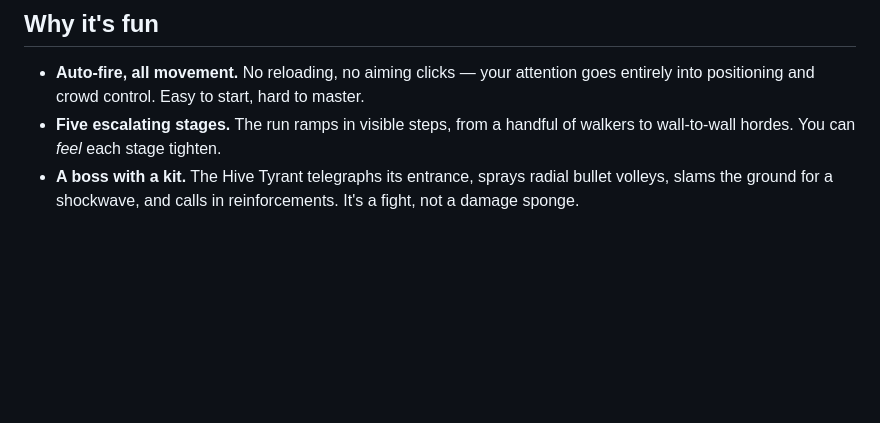
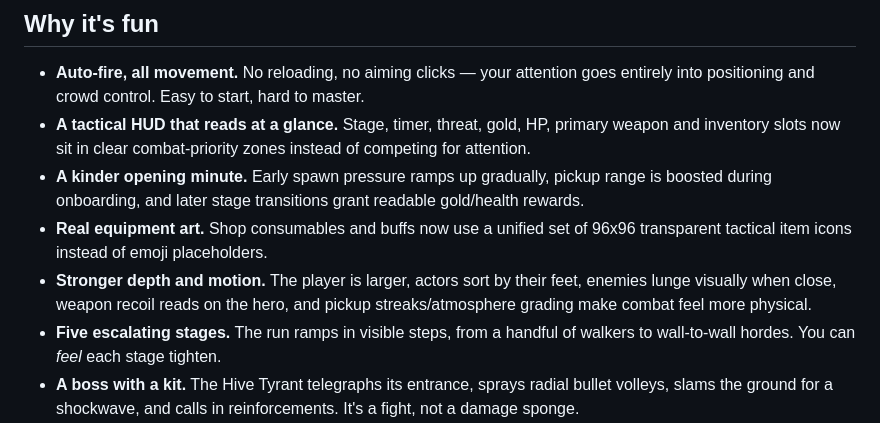
Before and after one commit to hhzz-svg/zombie-survivor, a Markdown page: README.md, the part around one of its changes. GitHub-like rendering; blank space fills up the shorter version.

Commit message:
docs: document tactical redesign

```diff
--- a/README.md
+++ b/README.md
@@ -23,6 +23,10 @@ It starts as a cleanup job. It ends with hundreds of zombies on screen and a bos
 ## Why it's fun
 
 - **Auto-fire, all movement.** No reloading, no aiming clicks — your attention goes entirely into positioning and crowd control. Easy to start, hard to master.
+- **A tactical HUD that reads at a glance.** Stage, timer, threat, gold, HP, primary weapon and inventory slots now sit in clear combat-priority zones instead of competing for attention.
+- **A kinder opening minute.** Early spawn pressure ramps up gradually, pickup range is boosted during onboarding, and later stage transitions grant readable gold/health rewards.
+- **Real equipment art.** Shop consumables and buffs now use a unified set of 96x96 transparent tactical item icons instead of emoji placeholders.
+- **Stronger depth and motion.** The player is larger, actors sort by their feet, enemies lunge visually when close, weapon recoil reads on the hero, and pickup streaks/atmosphere grading make combat feel more physical.
 - **Five escalating stages.** The run ramps in visible steps, from a handful of walkers to wall-to-wall hordes. You can *feel* each stage tighten.
 - **A boss with a kit.** The Hive Tyrant telegraphs its entrance, sprays radial bullet volleys, slams the ground for a shockwave, and calls in reinforcements. It's a fight, not a damage sponge.
 - **Build variety.** Six weapons (each with a Lv.6 evolution), a deck of stat passives, shop consumables, and run-only active skills — every run reaches for a different combo.
```
Also changed, not shown: other parts of README.md (+1 -1 lines), README.zh-CN.md (+5 -1 lines), progress.md (+67 -0 lines).
